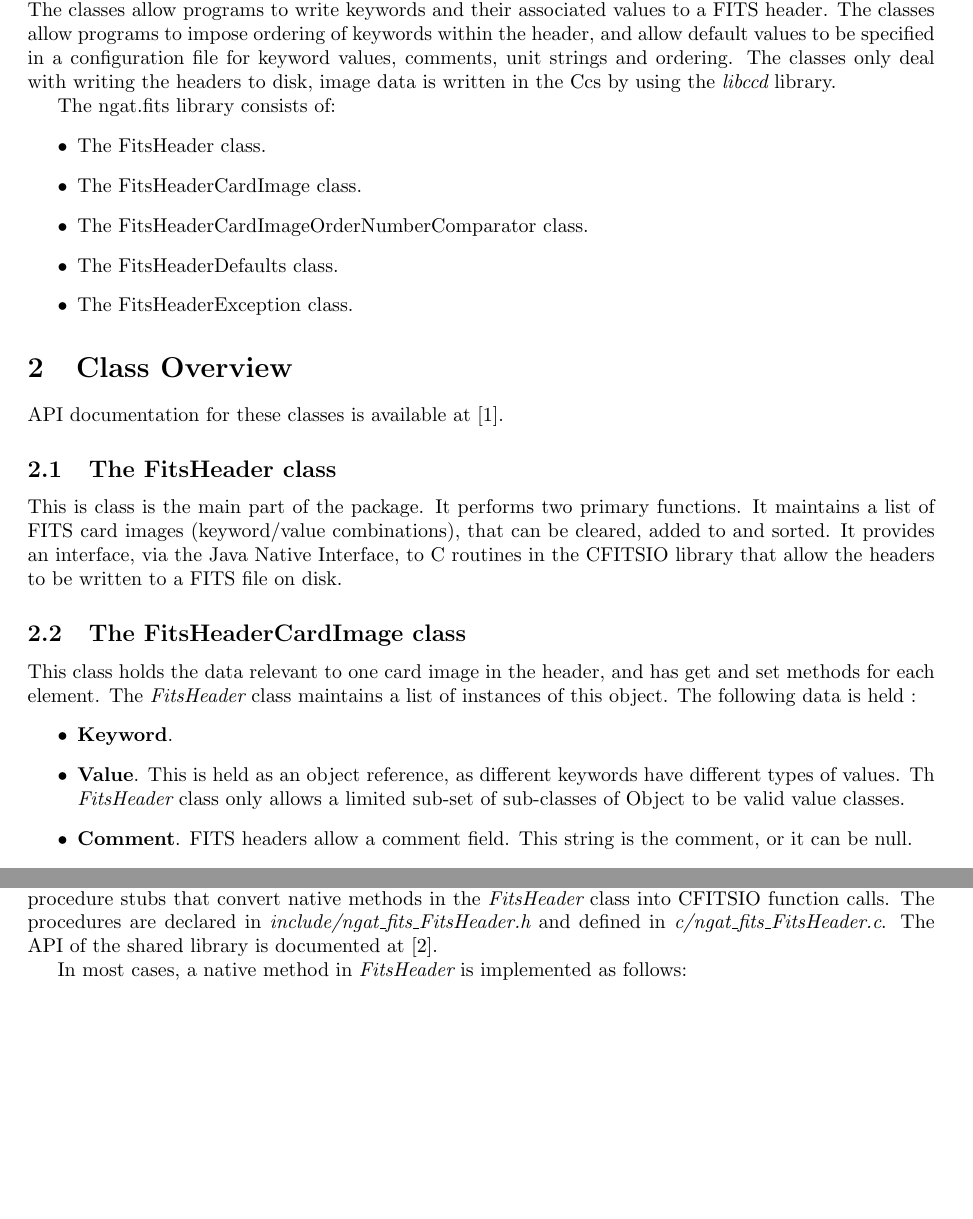
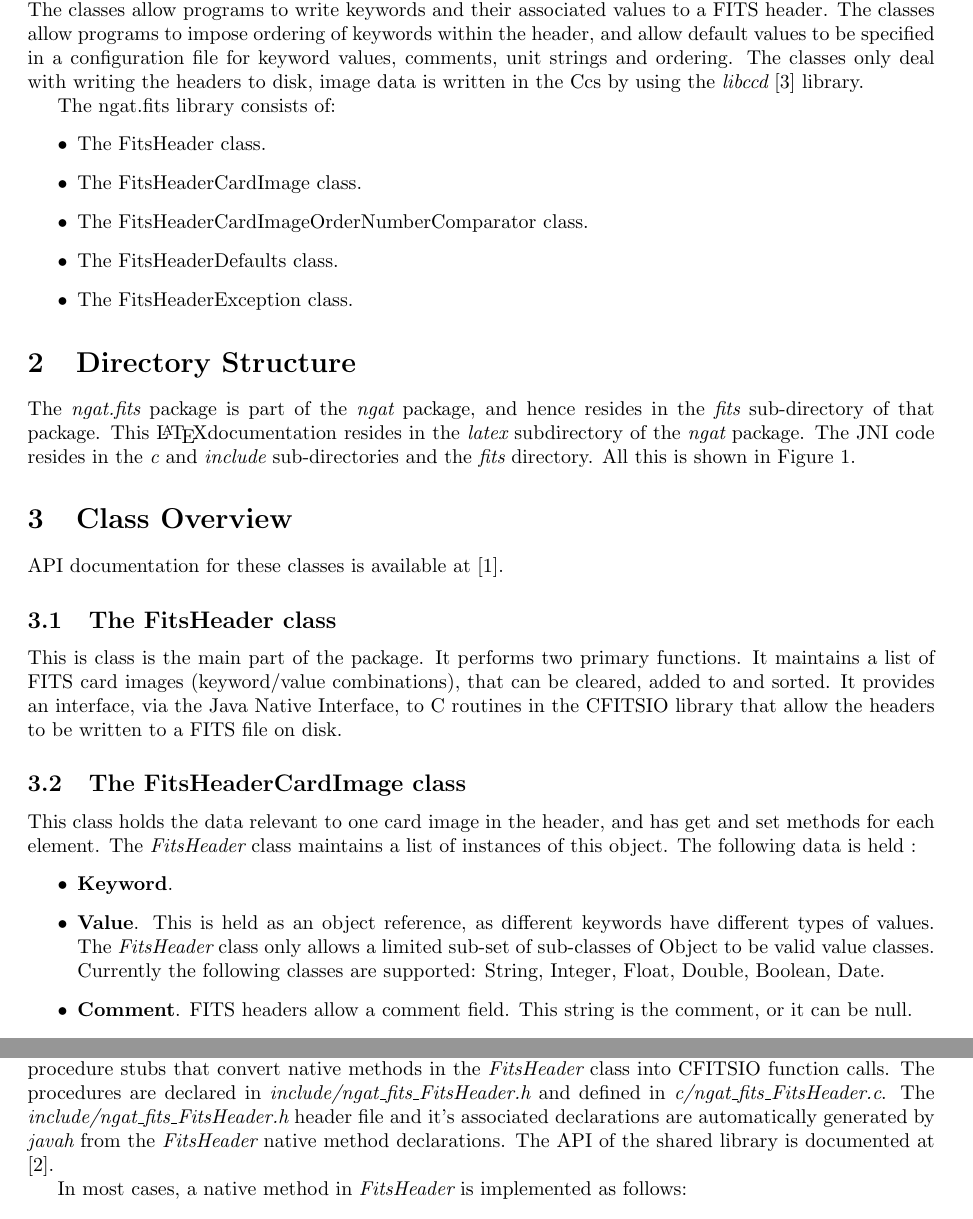
Before and after one commit to LivTel/ngat, a LaTeX paper (ngat/latex/ngat.fits.tex): two parts of pages 3 and 4 of 6 before the commit and two parts of pages 3 and 5 of 7 after it, joined at a grey line, cut so that both start at the same text, the shorter picture padded with empty space. Compiled offline with pdfLaTeX.

Commit message:
Second draft, bug fixes and directory structure.

```diff
--- a/ngat/latex/ngat.fits.tex
+++ b/ngat/latex/ngat.fits.tex
@@ -41,7 +42,7 @@ The classes allow programs to write keywords and their associated values to a FI
 The classes allow programs to impose ordering of keywords within the header, and allow default values to
 be specified in a configuration file for keyword values, comments, unit strings and ordering. The classes
 only deal with writing the headers to disk, image data is written in the Ccs by using the {\em libccd}
-library.
+\cite{bib:libccd} library.
 
 The ngat.fits library consists of:
 \begin{itemize}
@@ -51,3 +52,9 @@ The ngat.fits library consists of:
 \item The FitsHeaderDefaults class.
 \item The FitsHeaderException class.
 \end{itemize}
+
+\section{Directory Structure}
+The {\em ngat.fits} package is part of the {\em ngat} package, and hence resides in the {\em fits} sub-directory
+of that package. This \LaTeX documentation resides in the {\em latex} subdirectory of the {\em ngat} package.
+The JNI code resides in the {\em c} and {\em include} sub-directories and the {\em fits} directory.
+All this is shown in Figure \ref{fig:ngat.fits.dirtree}.
@@ -54,3 +70,5 @@ The ngat.fits library consists of:
+	\label{fig:ngat.fits.dirtree}
+\end{figure}
 
 \section{Class Overview}
 API documentation for these classes is available at \cite{bib:ngatfitsapi}.
@@ -68,7 +86,8 @@ is held :
 \begin{itemize}
 \item {\bf Keyword}.
 \item {\bf Value}. This is held as an object reference, as different keywords have different types of values.
-	Th {\em FitsHeader} class only allows a limited sub-set of sub-classes of Object to be valid value classes.
+	The {\em FitsHeader} class only allows a limited sub-set of sub-classes of Object to be valid value classes.
+	Currently the following classes are supported: String, Integer, Float, Double, Boolean, Date.
 \item {\bf Comment}. FITS headers allow a comment field. This string is the comment, or it can be null.
 \item {\bf Units}. CFITSIO allows the comment to contain a units field. This string is that field, or it can
 	be null.
@@ -115,6 +134,8 @@ This class is a sub-class of Exception. It is thrown from various methods in {\e
 The JNI shared library is generated from the source code in the {\em c} sub-directory. It is basically a
 set of procedure stubs that convert native methods in the {\em FitsHeader} class into CFITSIO function calls.
 The procedures are declared in {\em include/ngat\_fits\_FitsHeader.h} and defined in {\em c/ngat\_fits\_FitsHeader.c}.
+The {\em include/ngat\_fits\_FitsHeader.h} header file and it's associated declarations are automatically
+generated by {\em javah} from the {\em FitsHeader} native method declarations.
 The API of the shared library is documented at \cite{bib:ngatfitsjniapi}.
 
 In most cases, a native method in {\em FitsHeader} is implemented as follows:
```
Also changed, not shown: ngat/latex/ngat.fits.tex (21 more changed lines).
